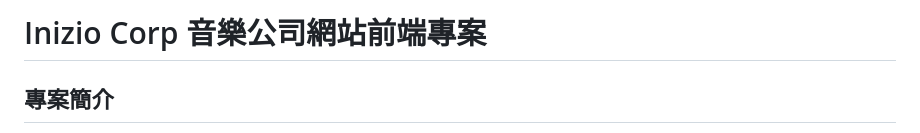
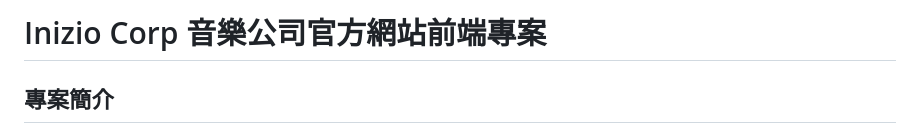
Before and after one commit to Wu-Chen-Wei/Inizio, a Markdown page: README.md, the part around the change. Drawn GitHub-style.

```diff
--- a/README.md
+++ b/README.md
@@ -1,4 +1,4 @@
-# Inizio Corp 音樂公司網站前端專案
+# Inizio Corp 音樂公司官方網站前端專案
 
 ## 專案簡介
 
```
